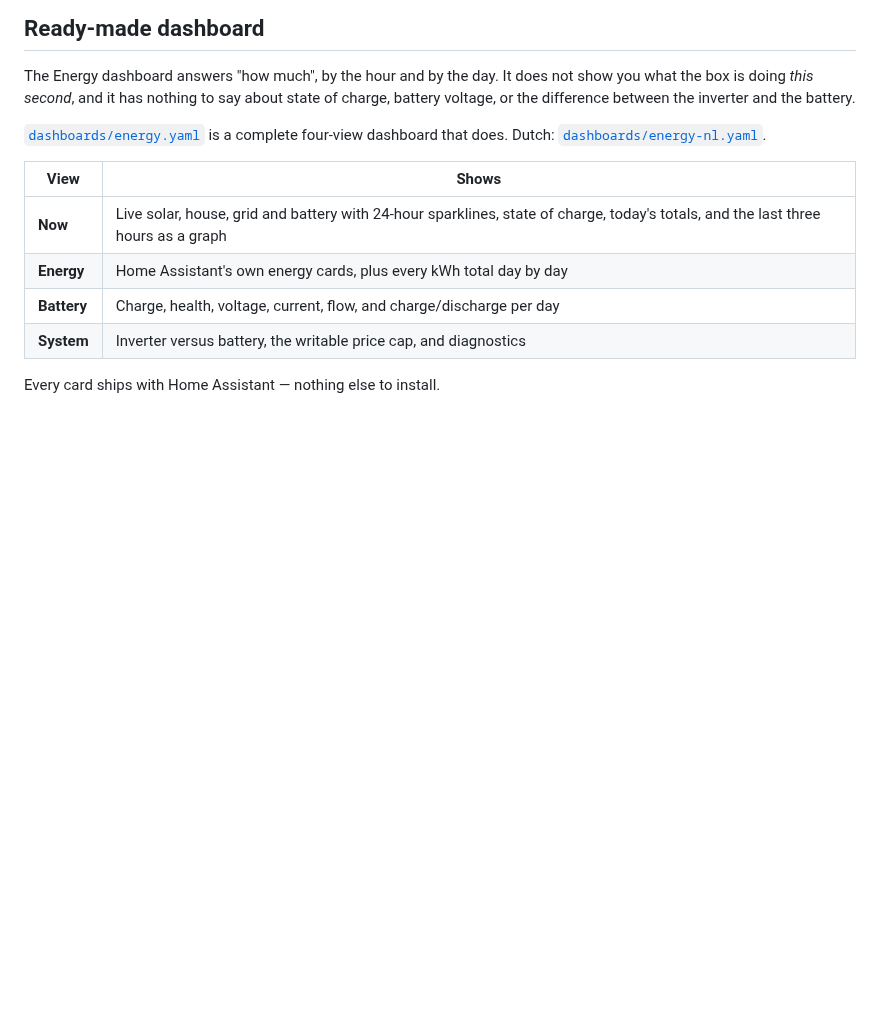
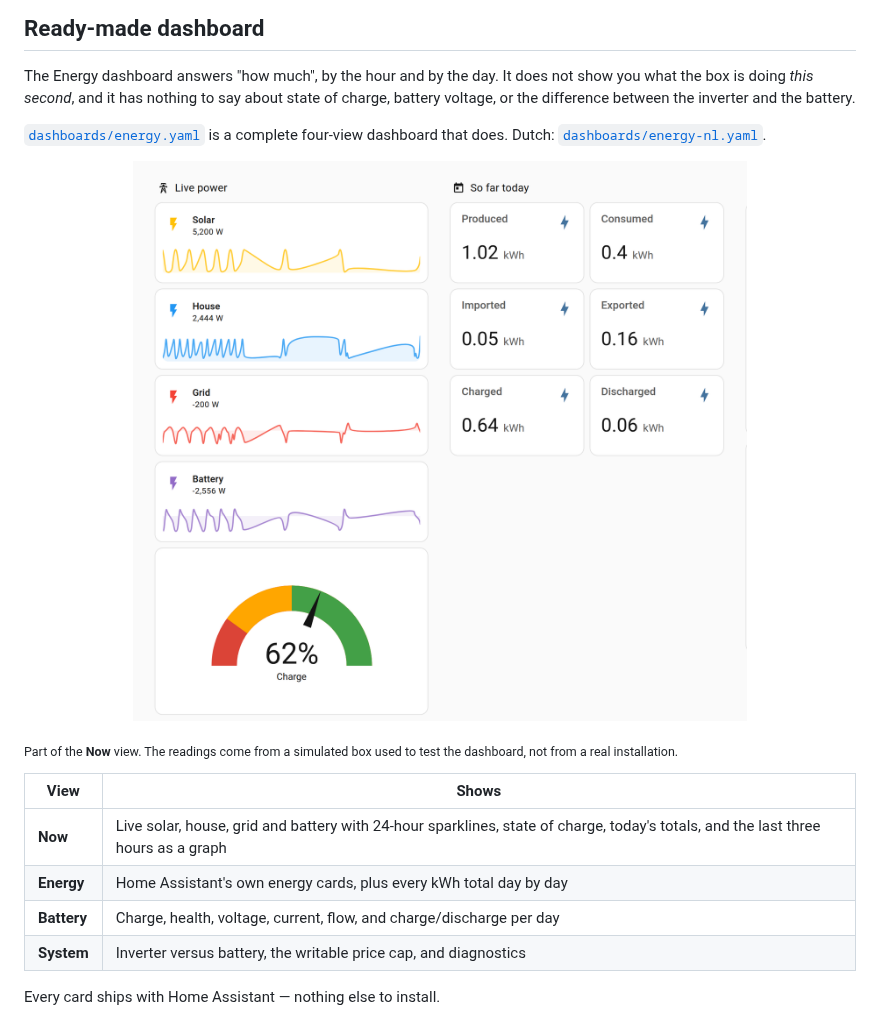
Before and after one commit to Robbe654321/lifepowr-flexio-ha, a Markdown page: README.md, the part around the change. Drawn GitHub-style; pictures changed too: docs/dashboard-now.png (added); blank space fills up the shorter version.

Commit message:
Show the dashboard in the README
A screenshot of the Now view, cropped to the live tiles and today's totals.
Captioned as coming from the simulated box the dashboard was tested against,
because it is not a real installation's data and should not be read as one.

Co-Authored-By: Claude Opus 5 <noreply@anthropic.com>
Claude-Session: https://claude.ai/code/session_01DwjCZ3vuiMU9mejEaYH5af

```diff
--- a/README.md
+++ b/README.md
@@ -237,6 +237,13 @@ and the battery.
 [`dashboards/energy.yaml`](dashboards/energy.yaml) is a complete four-view
 dashboard that does. Dutch: [`dashboards/energy-nl.yaml`](dashboards/energy-nl.yaml).
 
+<p align="center">
+  <img alt="The Now view: solar, house, grid and battery as tiles with 24-hour sparklines, a state-of-charge gauge, and today's produced, consumed, imported, exported, charged and discharged totals." src="docs/dashboard-now.png" width="100%">
+</p>
+
+<sub>Part of the <strong>Now</strong> view. The readings come from a simulated
+box used to test the dashboard, not from a real installation.</sub>
+
 | View | Shows |
 | --- | --- |
 | **Now** | Live solar, house, grid and battery with 24-hour sparklines, state of charge, today's totals, and the last three hours as a graph |
```
